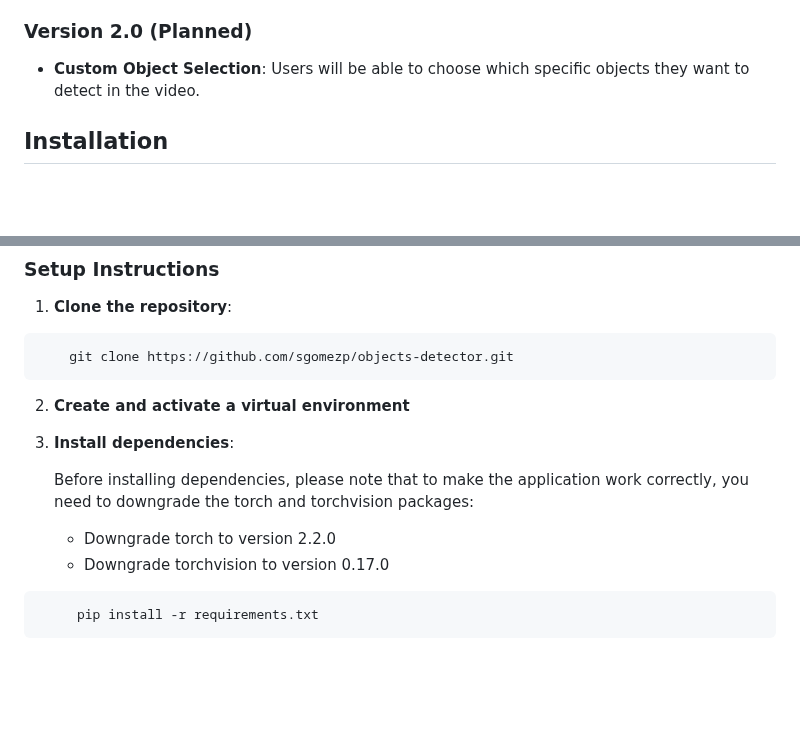
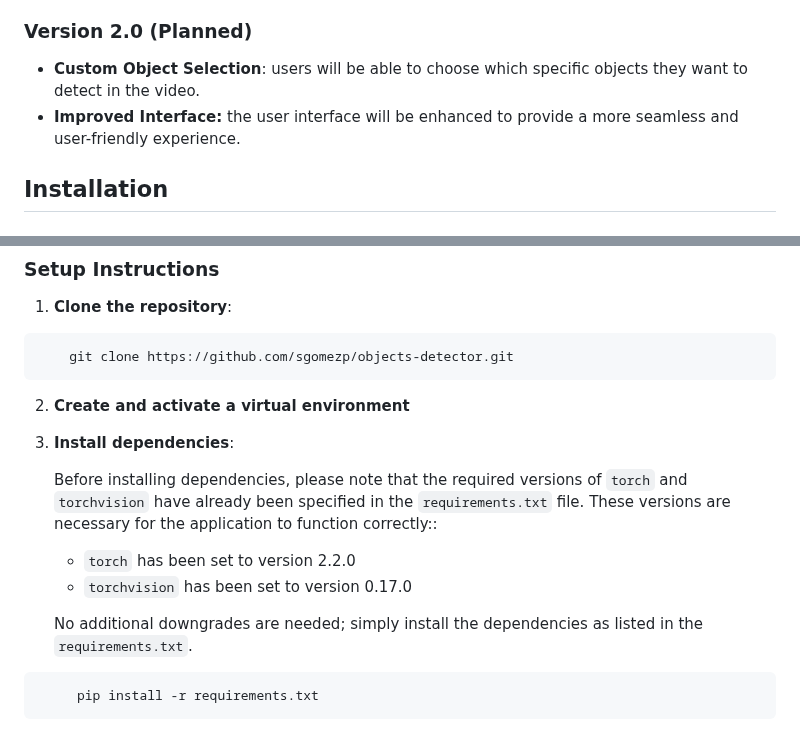
Before and after one commit to sgomezp/objects-detector, a Markdown page: Readme.md, 2 parts joined by grey strips. Drawn GitHub-style; blank space fills up the shorter version.

Commit message:
docs:clarify torch and torchvision version requirements in README

```diff
--- a/Readme.md
+++ b/Readme.md
@@ -23,7 +23,8 @@ are stored in the static/videos directory, where they can be selected and viewed
   - Download and process the video clip for object detection.
   - View a list of saved video clips and select one to play.
 ### Version 2.0 (Planned)
-- **Custom Object Selection**: Users will be able to choose which specific objects they want to detect in the video.
+- **Custom Object Selection**: users will be able to choose which specific objects they want to detect in the video.
+- **Improved Interface:** the user interface will be enhanced to provide a more seamless and user-friendly experience.
 
 ## Installation
 ### Prerequisites
@@ -40,11 +41,15 @@ are stored in the static/videos directory, where they can be selected and viewed
 2. **Create and activate a virtual environment**
 3. **Install dependencies**:
 
-    Before installing dependencies, please note that to make the application work correctly, you need to downgrade
-    the torch and torchvision packages:
+    Before installing dependencies, please note that the required versions of `torch` and
+   `torchvision` have already been specified in the `requirements.txt` file. These versions are necessary for
+    the application to function correctly::
 
-    - Downgrade torch to version 2.2.0
-    - Downgrade torchvision to version 0.17.0
+    - `torch` has been set to version 2.2.0
+    - `torchvision` has been set to version 0.17.0
+
+    No additional downgrades are needed; simply install the dependencies as listed in the `requirements.txt`.
+
 
 ~~~
      pip install -r requirements.txt
```
Also changed, not shown: other parts of Readme.md (+3 -3 lines).
